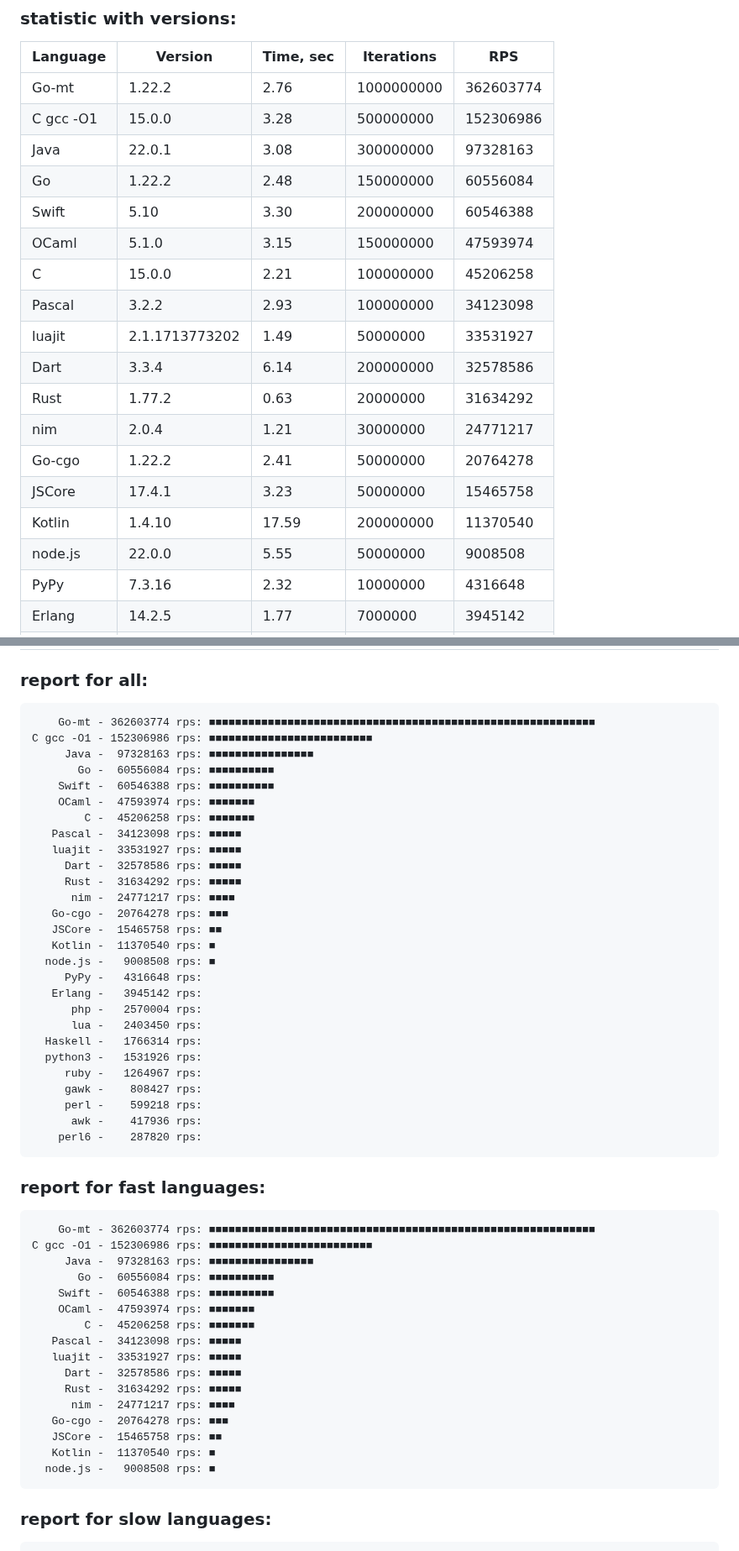
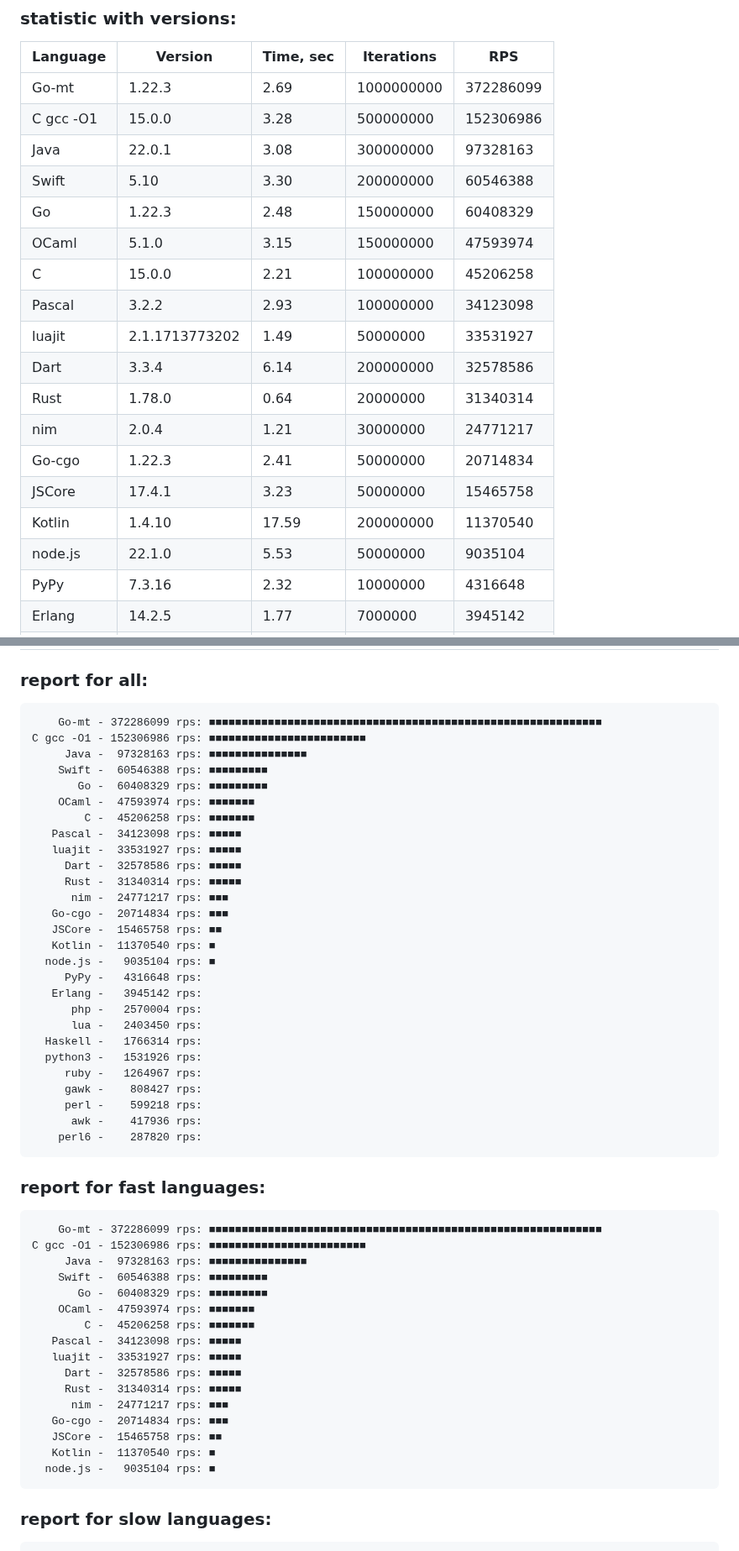
Before and after one commit to msoap/factorial-multi-language, a Markdown page: README.md, 2 parts joined by grey strips. Shown at 84% size. GitHub-like rendering.

Commit message:
New versions

```diff
--- a/README.md
+++ b/README.md
@@ -13,22 +13,22 @@ Report:
 
 | Language   | Version        | Time, sec | Iterations | RPS       |
 |------------|----------------|-----------|------------|-----------|
-|      Go-mt |         1.22.2 |      2.76 | 1000000000 | 362603774 |
+|      Go-mt |         1.22.3 |      2.69 | 1000000000 | 372286099 |
 |  C gcc -O1 |         15.0.0 |      3.28 |  500000000 | 152306986 |
 |       Java |         22.0.1 |      3.08 |  300000000 |  97328163 |
-|         Go |         1.22.2 |      2.48 |  150000000 |  60556084 |
 |      Swift |           5.10 |      3.30 |  200000000 |  60546388 |
+|         Go |         1.22.3 |      2.48 |  150000000 |  60408329 |
 |      OCaml |          5.1.0 |      3.15 |  150000000 |  47593974 |
 |          C |         15.0.0 |      2.21 |  100000000 |  45206258 |
 |     Pascal |          3.2.2 |      2.93 |  100000000 |  34123098 |
 |     luajit | 2.1.1713773202 |      1.49 |   50000000 |  33531927 |
 |       Dart |          3.3.4 |      6.14 |  200000000 |  32578586 |
-|       Rust |         1.77.2 |      0.63 |   20000000 |  31634292 |
+|       Rust |         1.78.0 |      0.64 |   20000000 |  31340314 |
 |        nim |          2.0.4 |      1.21 |   30000000 |  24771217 |
-|     Go-cgo |         1.22.2 |      2.41 |   50000000 |  20764278 |
+|     Go-cgo |         1.22.3 |      2.41 |   50000000 |  20714834 |
 |     JSCore |         17.4.1 |      3.23 |   50000000 |  15465758 |
 |     Kotlin |         1.4.10 |     17.59 |  200000000 |  11370540 |
-|    node.js |         22.0.0 |      5.55 |   50000000 |   9008508 |
+|    node.js |         22.1.0 |      5.53 |   50000000 |   9035104 |
 |       PyPy |         7.3.16 |      2.32 |   10000000 |   4316648 |
 |     Erlang |         14.2.5 |      1.77 |    7000000 |   3945142 |
 |        php |          8.3.6 |      2.72 |    7000000 |   2570004 |
@@ -45,22 +45,22 @@ Report:
 
 ### report for all:
 
-        Go-mt - 362603774 rps: ■■■■■■■■■■■■■■■■■■■■■■■■■■■■■■■■■■■■■■■■■■■■■■■■■■■■■■■■■■■
-    C gcc -O1 - 152306986 rps: ■■■■■■■■■■■■■■■■■■■■■■■■■
-         Java -  97328163 rps: ■■■■■■■■■■■■■■■■
-           Go -  60556084 rps: ■■■■■■■■■■
-        Swift -  60546388 rps: ■■■■■■■■■■
+        Go-mt - 372286099 rps: ■■■■■■■■■■■■■■■■■■■■■■■■■■■■■■■■■■■■■■■■■■■■■■■■■■■■■■■■■■■■
+    C gcc -O1 - 152306986 rps: ■■■■■■■■■■■■■■■■■■■■■■■■
+         Java -  97328163 rps: ■■■■■■■■■■■■■■■
+        Swift -  60546388 rps: ■■■■■■■■■
+           Go -  60408329 rps: ■■■■■■■■■
         OCaml -  47593974 rps: ■■■■■■■
             C -  45206258 rps: ■■■■■■■
        Pascal -  34123098 rps: ■■■■■
        luajit -  33531927 rps: ■■■■■
          Dart -  32578586 rps: ■■■■■
-         Rust -  31634292 rps: ■■■■■
-          nim -  24771217 rps: ■■■■
-       Go-cgo -  20764278 rps: ■■■
+         Rust -  31340314 rps: ■■■■■
+          nim -  24771217 rps: ■■■
+       Go-cgo -  20714834 rps: ■■■
        JSCore -  15465758 rps: ■■
        Kotlin -  11370540 rps: ■
-      node.js -   9008508 rps: ■
+      node.js -   9035104 rps: ■
          PyPy -   4316648 rps:
        Erlang -   3945142 rps:
           php -   2570004 rps:
@@ -75,22 +75,22 @@ Report:
 
 ### report for fast languages:
 
-        Go-mt - 362603774 rps: ■■■■■■■■■■■■■■■■■■■■■■■■■■■■■■■■■■■■■■■■■■■■■■■■■■■■■■■■■■■
-    C gcc -O1 - 152306986 rps: ■■■■■■■■■■■■■■■■■■■■■■■■■
-         Java -  97328163 rps: ■■■■■■■■■■■■■■■■
-           Go -  60556084 rps: ■■■■■■■■■■
-        Swift -  60546388 rps: ■■■■■■■■■■
+        Go-mt - 372286099 rps: ■■■■■■■■■■■■■■■■■■■■■■■■■■■■■■■■■■■■■■■■■■■■■■■■■■■■■■■■■■■■
+    C gcc -O1 - 152306986 rps: ■■■■■■■■■■■■■■■■■■■■■■■■
+         Java -  97328163 rps: ■■■■■■■■■■■■■■■
+        Swift -  60546388 rps: ■■■■■■■■■
+           Go -  60408329 rps: ■■■■■■■■■
         OCaml -  47593974 rps: ■■■■■■■
             C -  45206258 rps: ■■■■■■■
        Pascal -  34123098 rps: ■■■■■
        luajit -  33531927 rps: ■■■■■
          Dart -  32578586 rps: ■■■■■
-         Rust -  31634292 rps: ■■■■■
-          nim -  24771217 rps: ■■■■
-       Go-cgo -  20764278 rps: ■■■
+         Rust -  31340314 rps: ■■■■■
+          nim -  24771217 rps: ■■■
+       Go-cgo -  20714834 rps: ■■■
        JSCore -  15465758 rps: ■■
        Kotlin -  11370540 rps: ■
-      node.js -   9008508 rps: ■
+      node.js -   9035104 rps: ■
 
 ### report for slow languages:
 
```
